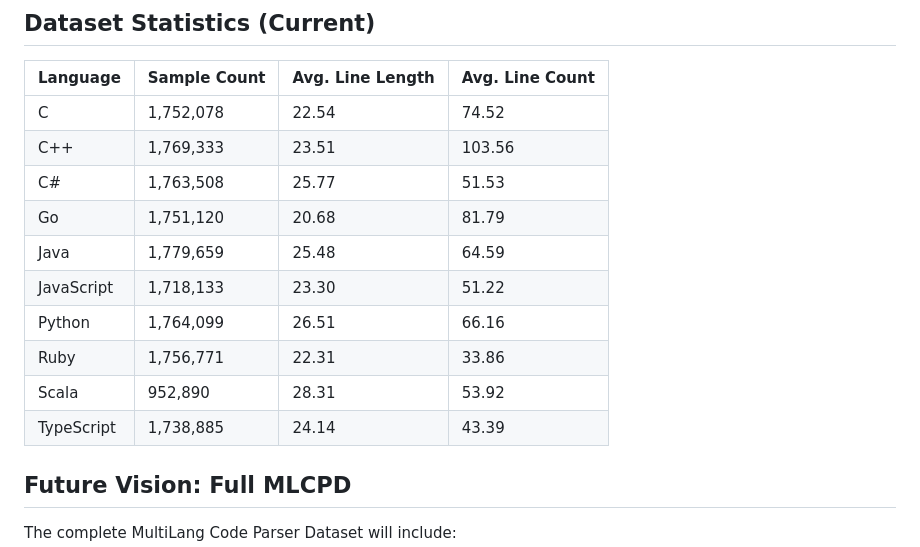
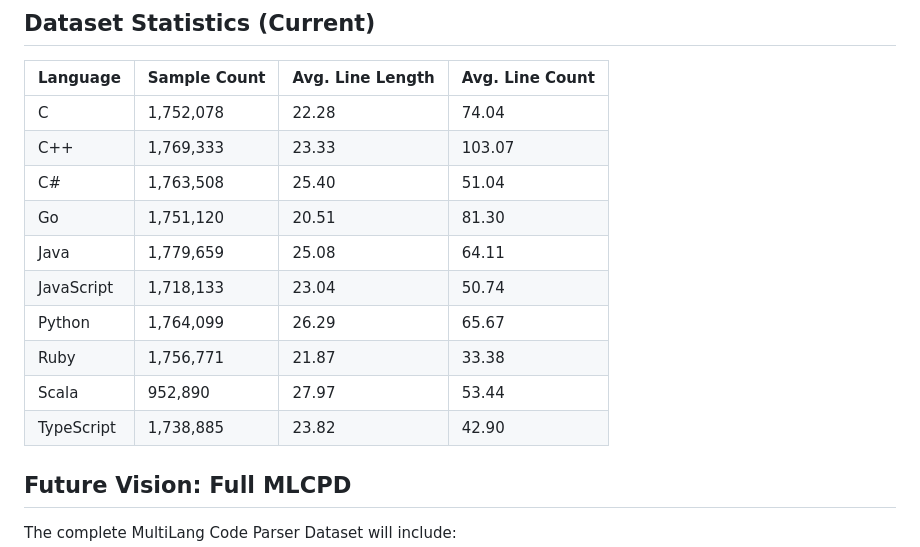
Before and after one commit to JugalGajjar/MultiLang-Code-Parser-Dataset, a Markdown page: README.md, the part around the change. Rendered like a GitHub page.

```diff
--- a/README.md
+++ b/README.md
@@ -21,16 +21,16 @@ This is the first phase of the MLCPD project - a cleaned and filtered version of
 
 | Language   | Sample Count | Avg. Line Length | Avg. Line Count |
 |------------|--------------|------------------|-----------------|
-| C          | 1,752,078    | 22.54           | 74.52            |
-| C++        | 1,769,333    | 23.51           | 103.56           |
-| C#         | 1,763,508    | 25.77           | 51.53            |
-| Go         | 1,751,120    | 20.68           | 81.79            |
-| Java       | 1,779,659    | 25.48           | 64.59            |
-| JavaScript | 1,718,133    | 23.30           | 51.22            |
-| Python     | 1,764,099    | 26.51           | 66.16            |
-| Ruby       | 1,756,771    | 22.31           | 33.86            |
-| Scala      | 952,890      | 28.31           | 53.92            |
-| TypeScript | 1,738,885    | 24.14           | 43.39            |
+| C          | 1,752,078    | 22.28           | 74.04            |
+| C++        | 1,769,333    | 23.33           | 103.07           |
+| C#         | 1,763,508    | 25.40           | 51.04            |
+| Go         | 1,751,120    | 20.51           | 81.30            |
+| Java       | 1,779,659    | 25.08           | 64.11            |
+| JavaScript | 1,718,133    | 23.04           | 50.74            |
+| Python     | 1,764,099    | 26.29           | 65.67            |
+| Ruby       | 1,756,771    | 21.87           | 33.38            |
+| Scala      | 952,890      | 27.97           | 53.44            |
+| TypeScript | 1,738,885    | 23.82           | 42.90            |
 
 ## Future Vision: Full MLCPD
 
```
